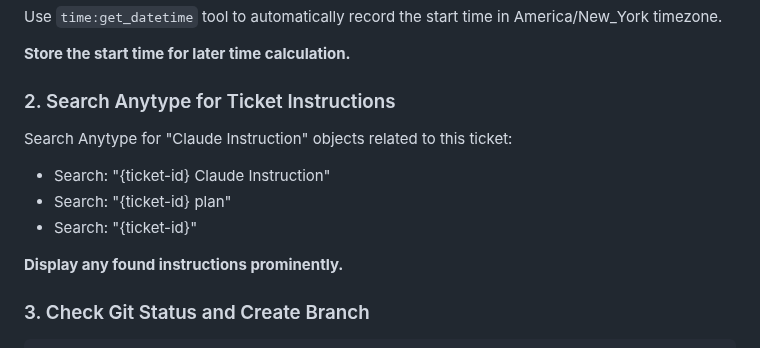
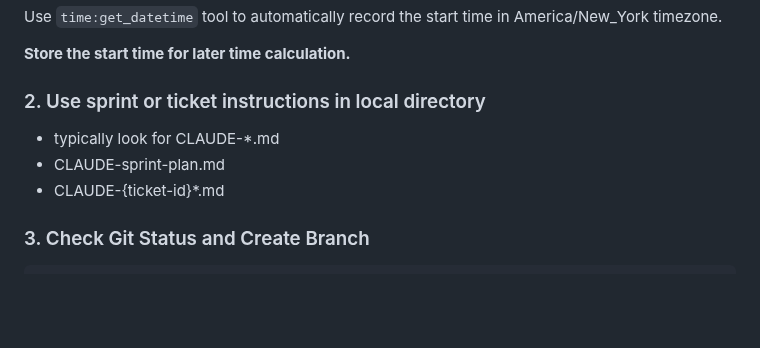
Before and after one commit to turingcompletejeff/flask-site, a Markdown page: .claude/commands/start_ticket.md, the part around the change. Drawn GitHub-style; blank space fills up the shorter version.

Commit message:
removed anytype from start ticket cmd

```diff
--- a/.claude/commands/start_ticket.md
+++ b/.claude/commands/start_ticket.md
@@ -18,13 +18,10 @@ Use `time:get_datetime` tool to automatically record the start time in America/N
 
 **Store the start time for later time calculation.**
 
-### 2. Search Anytype for Ticket Instructions
-Search Anytype for "Claude Instruction" objects related to this ticket:
-- Search: "{ticket-id} Claude Instruction"
-- Search: "{ticket-id} plan"
-- Search: "{ticket-id}"
-
-**Display any found instructions prominently.**
+### 2. Use sprint or ticket instructions in local directory
+ - typically look for CLAUDE-*.md
+ - CLAUDE-sprint-plan.md
+ - CLAUDE-{ticket-id}*.md
 
 ### 3. Check Git Status and Create Branch
 
```
